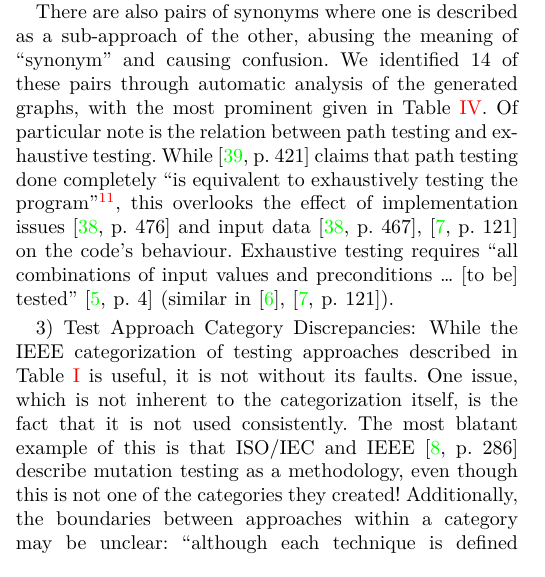
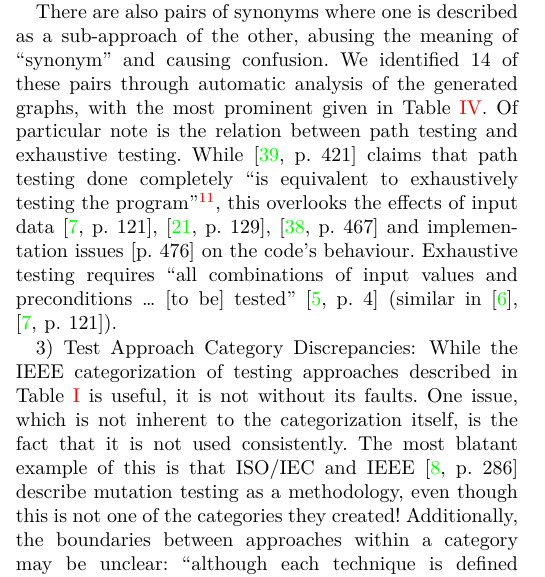
Before and after one commit to samm82/TestingTesting, a LaTeX paper (paper.tex, which reads chapters/05_discrepancies.tex): part of one column of page 9 of 18, cut so that both start at the same text. The pictures show the PDF file paper.pdf that the author committed with the source.

Commit message:
Add IEEE's comment on path testing not testing data

```diff
--- a/chapters/05_discrepancies.tex
+++ b/chapters/05_discrepancies.tex
@@ -214,11 +214,15 @@ relation between path testing and exhaustive testing. While
 \citet[p.~421]{vanVliet2000} claims that path testing done completely ``is
 equivalent to exhaustively testing the program''\footnote{The contradictory
     definitions of path testing given in \discrepref{path-test} add
-    another layer of complexity to this claim.}, this overlooks the effect of
-implementation issues \citep[p.~476]{PetersAndPedrycz2000} and input data
-\ifnotpaper (\citeyear[p.~467]{PetersAndPedrycz2000};
-    \citealp[p.~121]{Patton2006}) \else \cite[p.~467]{PetersAndPedrycz2000},
-    \cite[p.~121]{Patton2006} \fi on the code's behaviour. Exhaustive testing
+    another layer of complexity to this claim.}, this overlooks the effects of
+input data \ifnotpaper
+    (\citealp[pp.~129--130]{IEEE2021}; \citealp[p.~121]{Patton2006};
+    \citealp[p.~467]{PetersAndPedrycz2000})
+\else
+    \cite[p.~121]{Patton2006}, \cite[p.~129]{IEEE2021},
+    \cite[p.~467]{PetersAndPedrycz2000}
+\fi and implementation issues \citetext{p.~476} % \citep[p.~476]{PetersAndPedrycz2000}
+on the code's behaviour. Exhaustive testing
 requires ``all combinations of input values \emph{and} preconditions \dots{}
 [to be] tested'' \ifnotpaper (\citealp[p.~4, emphasis added]{IEEE2022};
     similar in \citealpISTQB{}; \citealp[p.~121]{Patton2006})\else
```
Also changed, not shown: paper.pdf, thesis.pdf.
